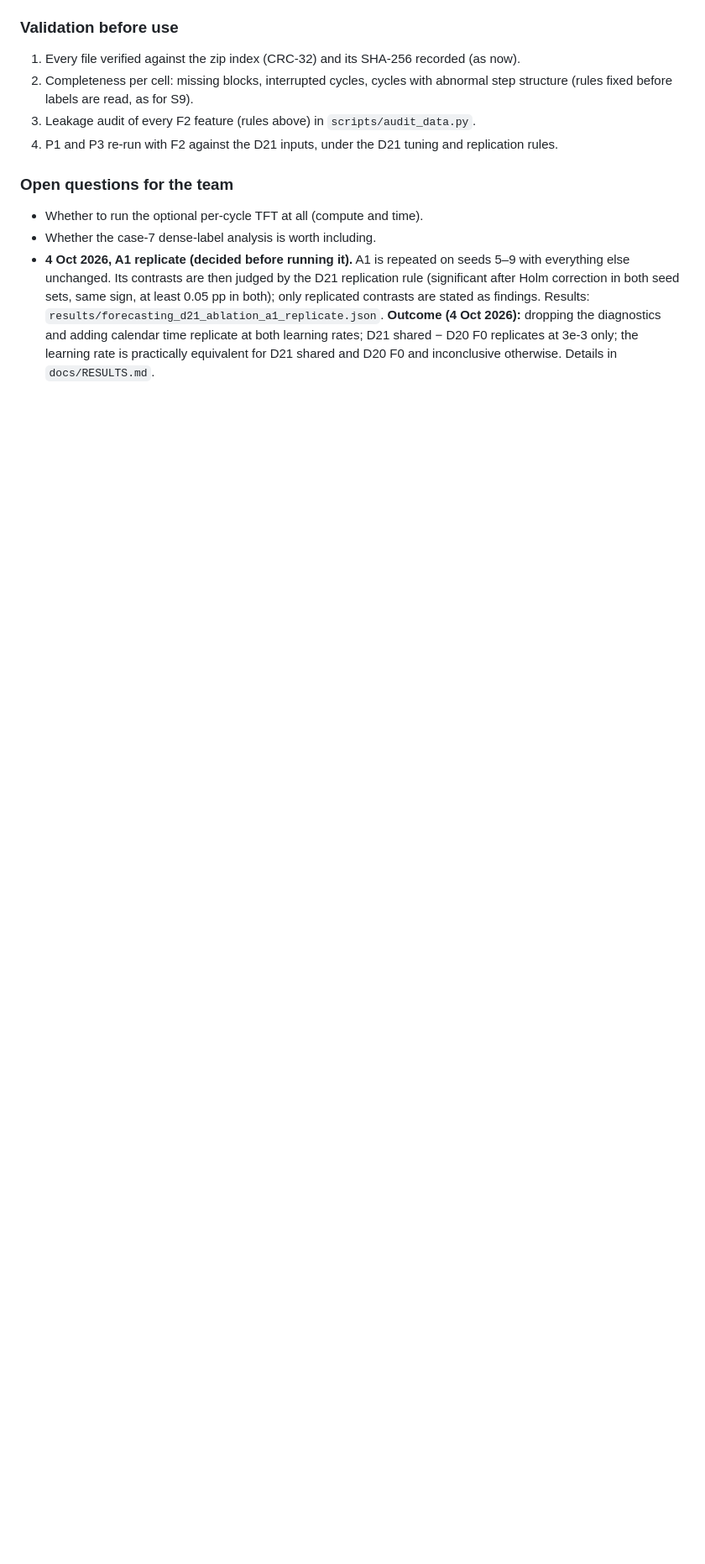
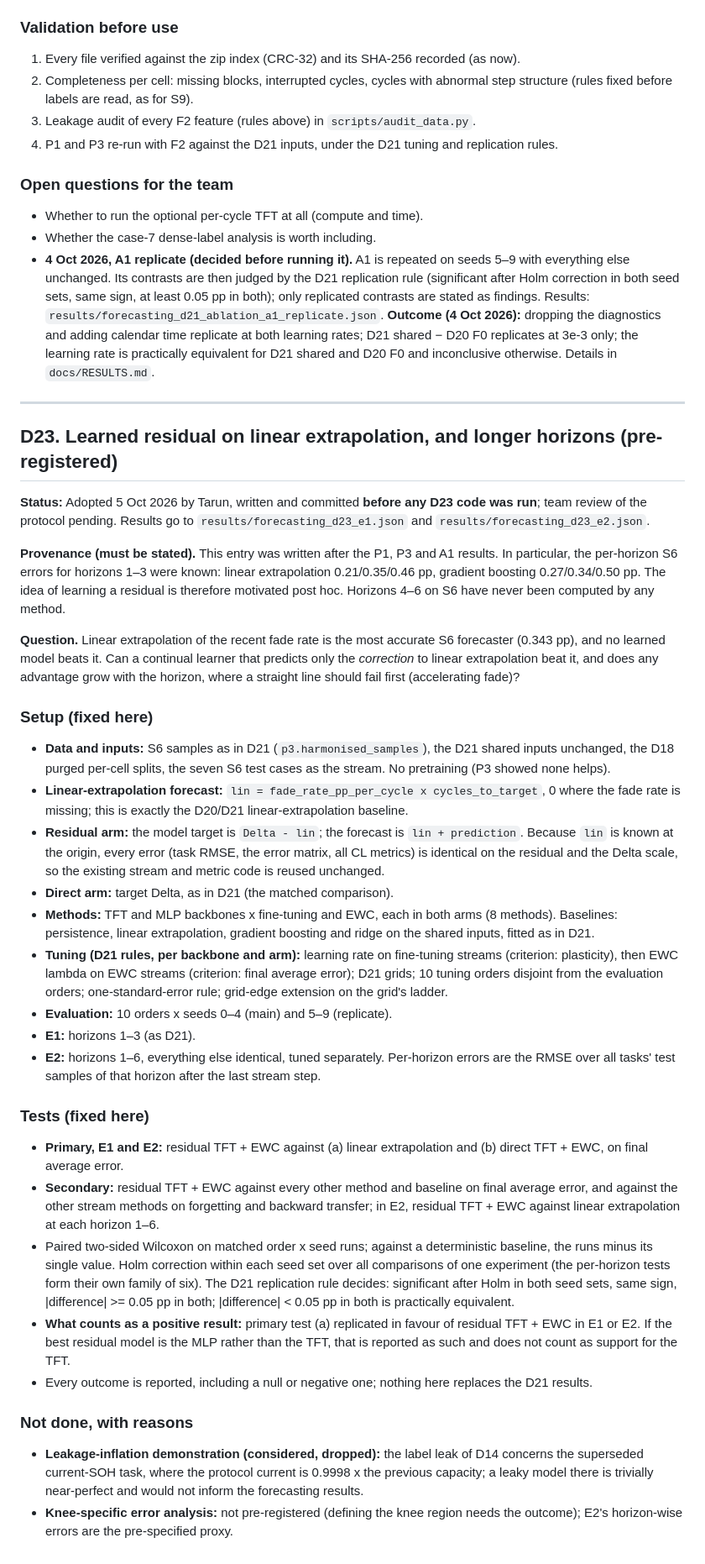
Before and after one commit to TarunSitaraman/residual-tft-ewc, a Markdown page: docs/DECISIONS.md, the part around the change. Shown at 84% size. GitHub-like rendering; blank space fills up the shorter version.

Commit message:
D23 pre-registration: learned residual on linear extrapolation (E1) and horizons 1-6 (E2)
Written before any D23 code exists. Fixes data, arms, methods, tuning,
tests, the replication rule and what counts as a positive result.

```diff
--- a/docs/DECISIONS.md
+++ b/docs/DECISIONS.md
@@ -627,3 +627,35 @@ The between-check ageing files of S6 (827 files, 23.2 GB compressed, 132 GB unco
 - Whether to run the optional per-cycle TFT at all (compute and time).
 - Whether the case-7 dense-label analysis is worth including.
 - **4 Oct 2026, A1 replicate (decided before running it).** A1 is repeated on seeds 5–9 with everything else unchanged. Its contrasts are then judged by the D21 replication rule (significant after Holm correction in both seed sets, same sign, at least 0.05 pp in both); only replicated contrasts are stated as findings. Results: `results/forecasting_d21_ablation_a1_replicate.json`. **Outcome (4 Oct 2026):** dropping the diagnostics and adding calendar time replicate at both learning rates; D21 shared − D20 F0 replicates at 3e-3 only; the learning rate is practically equivalent for D21 shared and D20 F0 and inconclusive otherwise. Details in `docs/RESULTS.md`.
+
+---
+
+## D23. Learned residual on linear extrapolation, and longer horizons (pre-registered)
+
+**Status:** Adopted 5 Oct 2026 by Tarun, written and committed **before any D23 code was run**; team review of the protocol pending. Results go to `results/forecasting_d23_e1.json` and `results/forecasting_d23_e2.json`.
+
+**Provenance (must be stated).** This entry was written after the P1, P3 and A1 results. In particular, the per-horizon S6 errors for horizons 1–3 were known: linear extrapolation 0.21/0.35/0.46 pp, gradient boosting 0.27/0.34/0.50 pp. The idea of learning a residual is therefore motivated post hoc. Horizons 4–6 on S6 have never been computed by any method.
+
+**Question.** Linear extrapolation of the recent fade rate is the most accurate S6 forecaster (0.343 pp), and no learned model beats it. Can a continual learner that predicts only the *correction* to linear extrapolation beat it, and does any advantage grow with the horizon, where a straight line should fail first (accelerating fade)?
+
+### Setup (fixed here)
+- **Data and inputs:** S6 samples as in D21 (`p3.harmonised_samples`), the D21 shared inputs unchanged, the D18 purged per-cell splits, the seven S6 test cases as the stream. No pretraining (P3 showed none helps).
+- **Linear-extrapolation forecast:** `lin = fade_rate_pp_per_cycle x cycles_to_target`, 0 where the fade rate is missing; this is exactly the D20/D21 linear-extrapolation baseline.
+- **Residual arm:** the model target is `Delta - lin`; the forecast is `lin + prediction`. Because `lin` is known at the origin, every error (task RMSE, the error matrix, all CL metrics) is identical on the residual and the Delta scale, so the existing stream and metric code is reused unchanged.
+- **Direct arm:** target Delta, as in D21 (the matched comparison).
+- **Methods:** TFT and MLP backbones x fine-tuning and EWC, each in both arms (8 methods). Baselines: persistence, linear extrapolation, gradient boosting and ridge on the shared inputs, fitted as in D21.
+- **Tuning (D21 rules, per backbone and arm):** learning rate on fine-tuning streams (criterion: plasticity), then EWC lambda on EWC streams (criterion: final average error); D21 grids; 10 tuning orders disjoint from the evaluation orders; one-standard-error rule; grid-edge extension on the grid's ladder.
+- **Evaluation:** 10 orders x seeds 0–4 (main) and 5–9 (replicate).
+- **E1:** horizons 1–3 (as D21).
+- **E2:** horizons 1–6, everything else identical, tuned separately. Per-horizon errors are the RMSE over all tasks' test samples of that horizon after the last stream step.
+
+### Tests (fixed here)
+- **Primary, E1 and E2:** residual TFT + EWC against (a) linear extrapolation and (b) direct TFT + EWC, on final average error.
+- **Secondary:** residual TFT + EWC against every other method and baseline on final average error, and against the other stream methods on forgetting and backward transfer; in E2, residual TFT + EWC against linear extrapolation at each horizon 1–6.
+- Paired two-sided Wilcoxon on matched order x seed runs; against a deterministic baseline, the runs minus its single value. Holm correction within each seed set over all comparisons of one experiment (the per-horizon tests form their own family of six). The D21 replication rule decides: significant after Holm in both seed sets, same sign, |difference| >= 0.05 pp in both; |difference| < 0.05 pp in both is practically equivalent.
+- **What counts as a positive result:** primary test (a) replicated in favour of residual TFT + EWC in E1 or E2. If the best residual model is the MLP rather than the TFT, that is reported as such and does not count as support for the TFT.
+- Every outcome is reported, including a null or negative one; nothing here replaces the D21 results.
+
+### Not done, with reasons
+- **Leakage-inflation demonstration (considered, dropped):** the label leak of D14 concerns the superseded current-SOH task, where the protocol current is 0.9998 x the previous capacity; a leaky model there is trivially near-perfect and would not inform the forecasting results.
+- **Knee-specific error analysis:** not pre-registered (defining the knee region needs the outcome); E2's horizon-wise errors are the pre-specified proxy.
```
